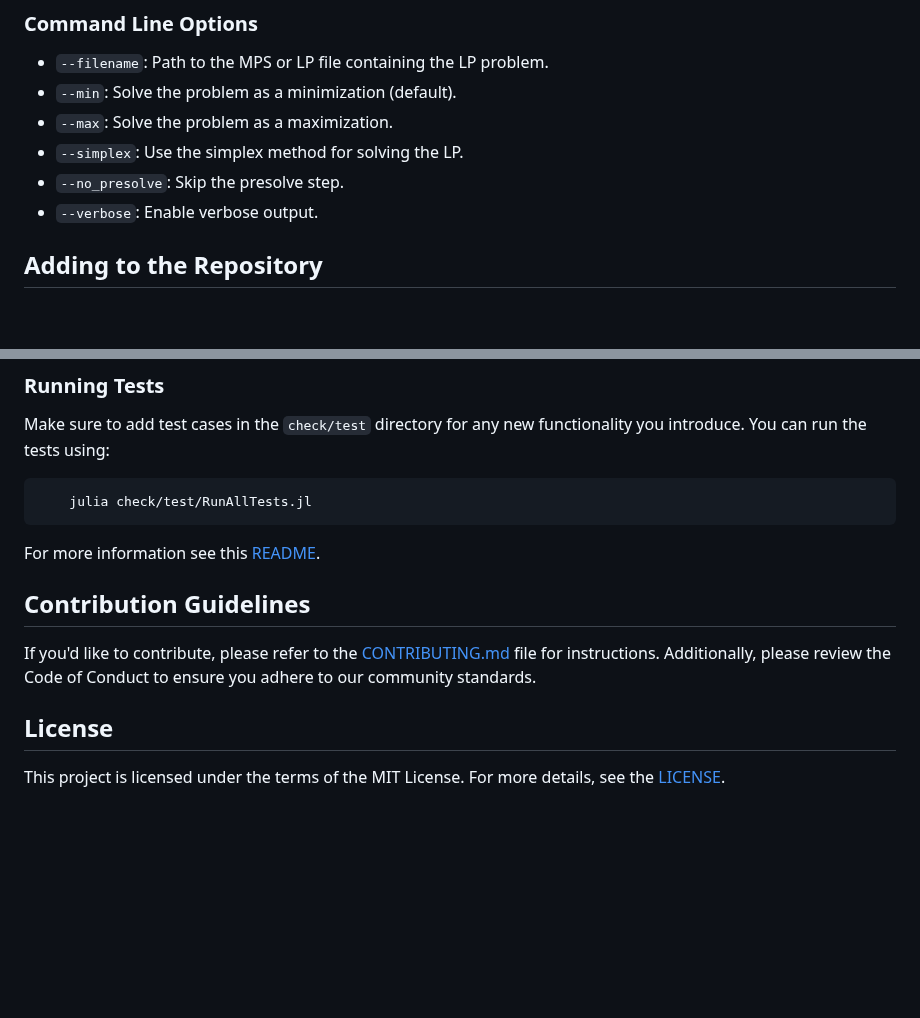
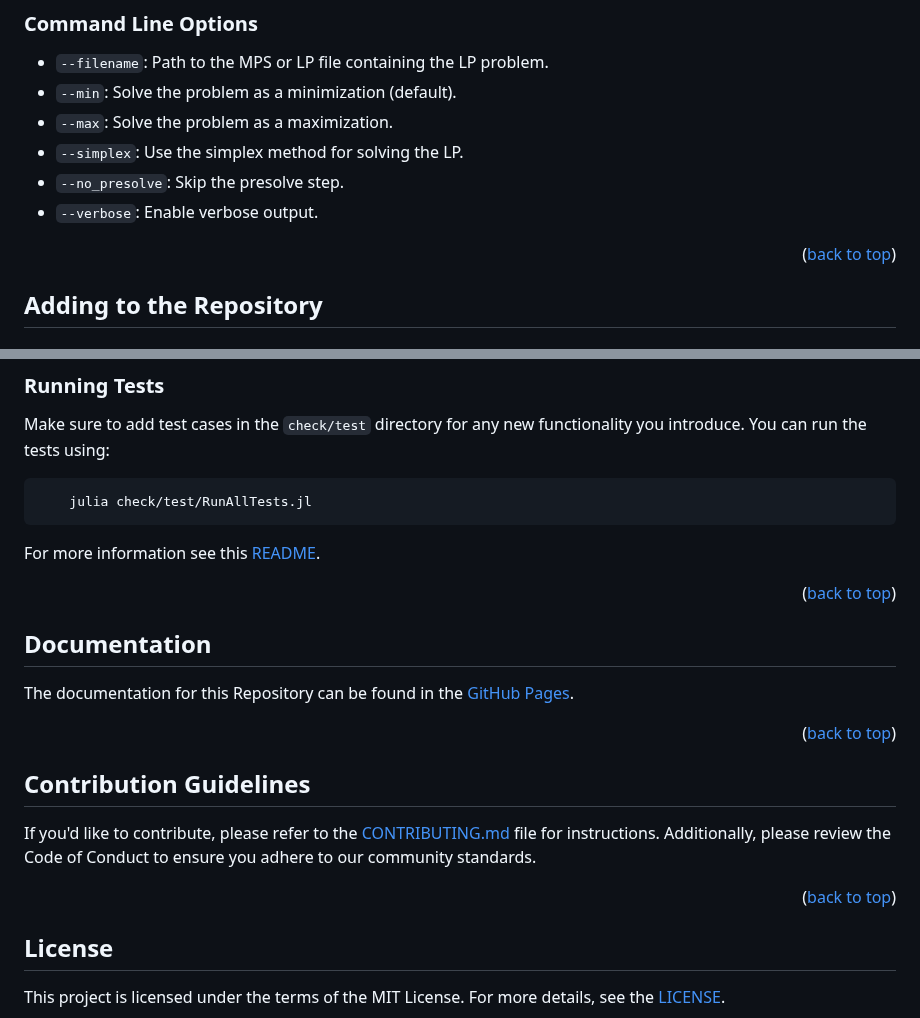
Before and after one commit to hard-software-au/juLinear.jl, a Markdown page: README.md, 2 parts joined by grey strips. Rendered like a GitHub page; blank space fills up the shorter version.

````diff
--- a/README.md
+++ b/README.md
@@ -108,6 +122,9 @@ First, navigate to the `src` folder in the terminal and run the following comman
 - `--no_presolve`: Skip the presolve step.
 - `--verbose`: Enable verbose output.
 
+
+<p align="right">(<a href="#readme-top">back to top</a>)</p>
+
 ## Adding to the Repository
 
 ### Adding New Modules
@@ -126,10 +143,21 @@ Make sure to add test cases in the `check/test` directory for any new functional
 ```
 For more information see this [README](check/test/README.md).
 
+<p align="right">(<a href="#readme-top">back to top</a>)</p>
+
+## Documentation
+
+The documentation for this Repository can be found in the [GitHub Pages](https://hard-software-au.github.io/juLinear.jl/docs/build/).
+
+<p align="right">(<a href="#readme-top">back to top</a>)</p>
+
 ## Contribution Guidelines
 
 If you'd like to contribute, please refer to the [CONTRIBUTING.md](CONTRIBUTING.md) file for instructions. Additionally, please review the Code of Conduct to ensure you adhere to our community standards.
 
+
+<p align="right">(<a href="#readme-top">back to top</a>)</p>
+
 ## License
 
 This project is licensed under the terms of the MIT License. For more details, see the [LICENSE](LICENSE.txt).
````
Also changed, not shown: other parts of README.md (+34 -20 lines).
